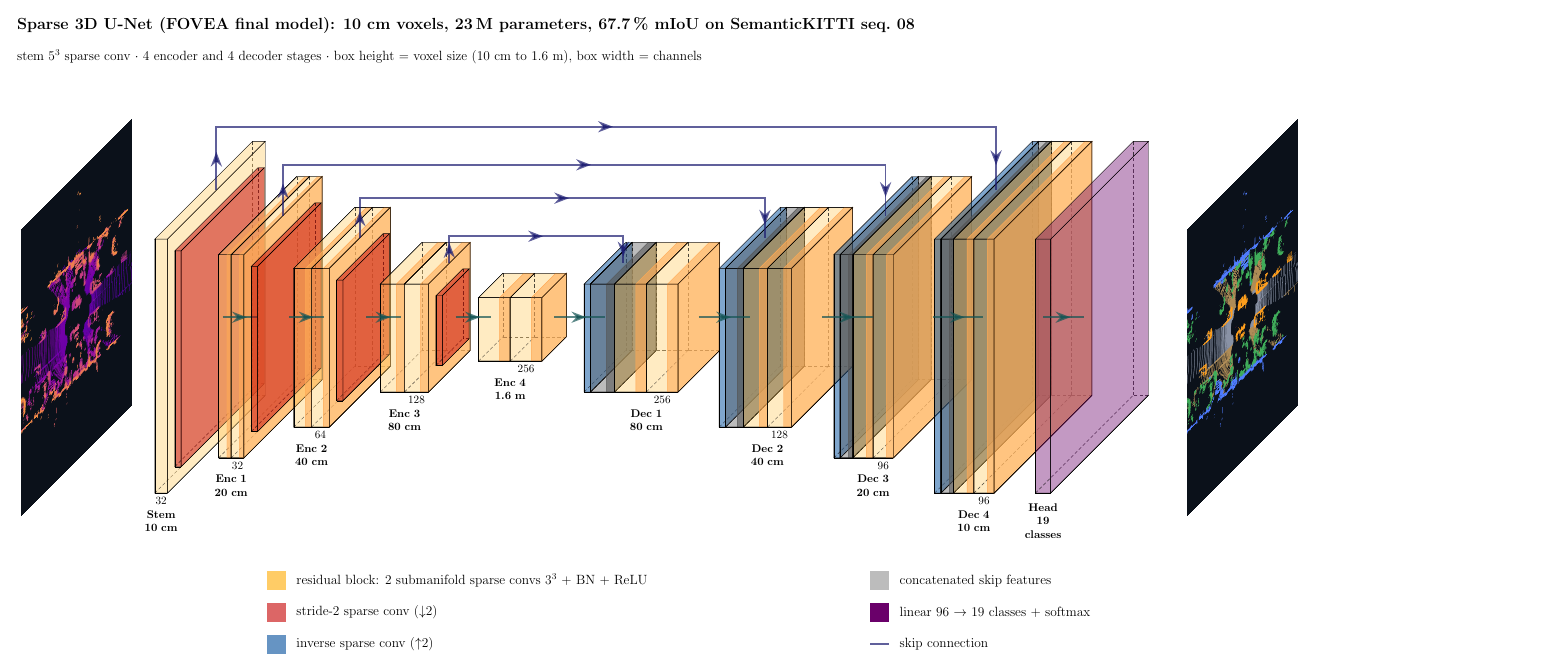
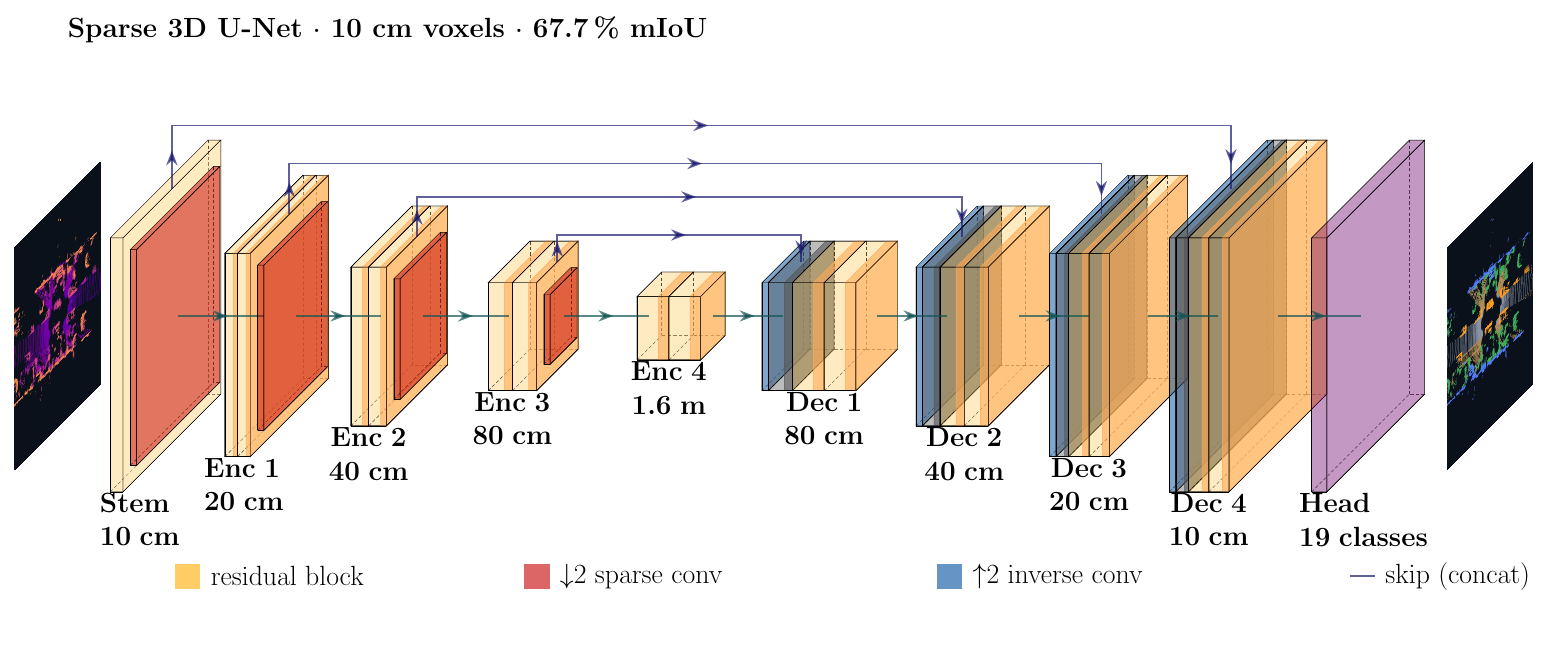
Before and after one commit to AceofStades/fovea-lidar, a LaTeX figure (docs/figures/model_architecture.tex): the whole page. Compiled offline with pdfLaTeX.

Commit message:
Make the model figure readable at quarter-slide size: larger labels, one-line header and legend

```diff
--- a/docs/figures/model_architecture.tex
+++ b/docs/figures/model_architecture.tex
@@ -21,14 +21,15 @@
 \begin{tikzpicture}
 \tikzstyle{connection}=[ultra thick,every node/.style={sloped,allow upside down},draw=\edgecolor,opacity=0.7]
 \tikzstyle{copyconnection}=[ultra thick,every node/.style={sloped,allow upside down},draw={rgb:blue,4;red,1;green,1;black,3},opacity=0.7]
+\tikzset{every edge quotes/.append style={font=\Huge}}
 
-\node[canvas is zy plane at x=0] (scan) at (-4,0,0) {\includegraphics[width=9cm,height=9cm]{scan_input.png}};
+\node[canvas is zy plane at x=0] (scan) at (-3.2,0,0) {\includegraphics[width=7cm,height=7cm]{scan_input.png}};
 
 \pic[shift={(0,0,0)}] at (0,0,0)
     {Box={
         name=stem,
-        caption=Stem\\10 cm,
-        xlabel={{32, }},
+        caption=Stem\\10~cm,
+        xlabel={{, }},
         zlabel=,
         fill=\ConvColor,
         height=40,
@@ -49,11 +50,11 @@
         }
     };
 
-\pic[shift={ (1.1,0,0) }] at (down1-east)
+\pic[shift={ (2.7,0,0) }] at (down1-east)
     {RightBandedBox={
         name=enc1,
-        caption=Enc 1\\20 cm,
-        xlabel={{ , 32 }},
+        caption=Enc~1\\20~cm,
+        xlabel={{ ,  }},
         zlabel=,
         fill=\ConvColor,
         bandfill=\ConvReluColor,
@@ -77,11 +78,11 @@
         }
     };
 
-\pic[shift={ (1.1,0,0) }] at (down2-east)
+\pic[shift={ (2.7,0,0) }] at (down2-east)
     {RightBandedBox={
         name=enc2,
-        caption=Enc 2\\40 cm,
-        xlabel={{ , 64 }},
+        caption=Enc~2\\40~cm,
+        xlabel={{ ,  }},
         zlabel=,
         fill=\ConvColor,
         bandfill=\ConvReluColor,
@@ -105,11 +106,11 @@
         }
     };
 
-\pic[shift={ (1.1,0,0) }] at (down3-east)
+\pic[shift={ (2.7,0,0) }] at (down3-east)
     {RightBandedBox={
         name=enc3,
-        caption=Enc 3\\80 cm,
-        xlabel={{ , 128 }},
+        caption=Enc~3\\80~cm,
+        xlabel={{ ,  }},
         zlabel=,
         fill=\ConvColor,
         bandfill=\ConvReluColor,
@@ -133,11 +134,11 @@
         }
     };
 
-\pic[shift={ (1.1,0,0) }] at (down4-east)
+\pic[shift={ (2.7,0,0) }] at (down4-east)
     {RightBandedBox={
         name=enc4,
-        caption=Enc 4\\1.6 m,
-        xlabel={{ , 256 }},
+        caption=Enc~4\\1.6~m,
+        xlabel={{ ,  }},
         zlabel=,
         fill=\ConvColor,
         bandfill=\ConvReluColor,
@@ -149,7 +150,7 @@
 
 \draw [connection]  (down4-east)    -- node {\midarrow} (enc4-west);
 
-\pic[shift={ (1.6,0,0) }] at (enc4-east)
+\pic[shift={ (2.2,0,0) }] at (enc4-east)
     {Box={
         name=up_dec1,
         caption= ,
@@ -179,8 +180,8 @@
 \pic[shift={ (0,0,0) }] at (cat_dec1-east)
     {RightBandedBox={
         name=dec1,
-        caption=Dec 1\\80 cm,
-        xlabel={{ , 256 }},
+        caption=Dec~1\\80~cm,
+        xlabel={{ ,  }},
         zlabel=,
         fill=\ConvColor,
         bandfill=\ConvReluColor,
@@ -199,7 +200,7 @@
 -- node {\copymidarrow}(cat_dec1-top)
 -- node {\copymidarrow} (cat_dec1-north);
 
-\pic[shift={ (1.6,0,0) }] at (dec1-east)
+\pic[shift={ (2.2,0,0) }] at (dec1-east)
     {Box={
         name=up_dec2,
         caption= ,
@@ -229,8 +230,8 @@
 \pic[shift={ (0,0,0) }] at (cat_dec2-east)
     {RightBandedBox={
         name=dec2,
-        caption=Dec 2\\40 cm,
-        xlabel={{ , 128 }},
+        caption=Dec~2\\40~cm,
+        xlabel={{ ,  }},
         zlabel=,
         fill=\ConvColor,
         bandfill=\ConvReluColor,
@@ -249,7 +250,7 @@
 -- node {\copymidarrow}(cat_dec2-top)
 -- node {\copymidarrow} (cat_dec2-north);
 
-\pic[shift={ (1.6,0,0) }] at (dec2-east)
+\pic[shift={ (2.2,0,0) }] at (dec2-east)
     {Box={
         name=up_dec3,
         caption= ,
@@ -279,8 +280,8 @@
 \pic[shift={ (0,0,0) }] at (cat_dec3-east)
     {RightBandedBox={
         name=dec3,
-        caption=Dec 3\\20 cm,
-        xlabel={{ , 96 }},
+        caption=Dec~3\\20~cm,
+        xlabel={{ ,  }},
         zlabel=,
         fill=\ConvColor,
         bandfill=\ConvReluColor,
@@ -299,7 +300,7 @@
 -- node {\copymidarrow}(cat_dec3-top)
 -- node {\copymidarrow} (cat_dec3-north);
 
-\pic[shift={ (1.6,0,0) }] at (dec3-east)
+\pic[shift={ (2.2,0,0) }] at (dec3-east)
     {Box={
         name=up_dec4,
         caption= ,
@@ -329,8 +330,8 @@
 \pic[shift={ (0,0,0) }] at (cat_dec4-east)
     {RightBandedBox={
         name=dec4,
-        caption=Dec 4\\10 cm,
-        xlabel={{ , 96 }},
+        caption=Dec~4\\10~cm,
+        xlabel={{ ,  }},
         zlabel=,
         fill=\ConvColor,
         bandfill=\ConvReluColor,
@@ -349,10 +350,10 @@
 -- node {\copymidarrow}(cat_dec4-top)
 -- node {\copymidarrow} (cat_dec4-north);
 
-\pic[shift={(1.3,0,0)}] at (dec4-east)
+\pic[shift={(2.6,0,0)}] at (dec4-east)
     {Box={
         name=head,
-        caption=Head\\19 classes,
+        caption=Head\\19~classes,
         zlabel=,
         fill=\SoftmaxColor,
         height=40,
@@ -363,20 +364,17 @@
 
 \draw [connection]  (dec4-east)    -- node {\midarrow} (head-west);
 
-\begin{scope}[shift={($(head-east)+(4.5,0,0)$)}]
-\node[canvas is zy plane at x=0] (pred) at (0,0,0) {\includegraphics[width=9cm,height=9cm]{scan_output.png}};
+\begin{scope}[shift={($(head-east)+(3.6,0,0)$)}]
+\node[canvas is zy plane at x=0] (pred) at (0,0,0) {\includegraphics[width=7cm,height=7cm]{scan_output.png}};
 \end{scope}
 
-\begin{scope}[shift={(2,-8.6,0)}, every node/.style={font=\large, anchor=west}]
-\fill[fill=\ConvColor] (0,0) rectangle ++(0.6,0.6); \node at (0.8,0.3) {residual block: 2 submanifold sparse convs 3$^3$ + BN + ReLU};
-\fill[fill=\PoolColor, opacity=0.6] (0,-1) rectangle ++(0.6,0.6); \node at (0.8,-0.7) {stride-2 sparse conv ($\downarrow$2)};
-\fill[fill=\UnpoolColor, opacity=0.6] (0,-2) rectangle ++(0.6,0.6); \node at (0.8,-1.7) {inverse sparse conv ($\uparrow$2)};
-\fill[fill={rgb:white,1;black,3}, opacity=0.35] (19,0) rectangle ++(0.6,0.6); \node at (19.8,0.3) {concatenated skip features};
-\fill[fill=\SoftmaxColor] (19,-1) rectangle ++(0.6,0.6); \node at (19.8,-0.7) {linear 96 $\rightarrow$ 19 classes + softmax};
-\draw[copyconnection] (19,-1.7) -- ++(0.6,0); \node at (19.8,-1.7) {skip connection};
+\begin{scope}[shift={(0.5,-8.6,0)}, every node/.style={font=\Huge, anchor=west}]
+\fill[fill=\ConvColor] (0,0) rectangle ++(0.8,0.8); \node at (1.0,0.4) {residual block};
+\fill[fill=\PoolColor, opacity=0.6] (11,0) rectangle ++(0.8,0.8); \node at (12.0,0.4) {$\downarrow$2 sparse conv};
+\fill[fill=\UnpoolColor, opacity=0.6] (24,0) rectangle ++(0.8,0.8); \node at (25.0,0.4) {$\uparrow$2 inverse conv};
+\draw[copyconnection] (37,0.4) -- ++(0.8,0); \node at (38.0,0.4) {skip (concat)};
 \end{scope}
-\node[font=\Large\bfseries, anchor=west] at (-6,9.2,0) {Sparse 3D U-Net (FOVEA final model): 10 cm voxels, 23\,M parameters, 67.7\,\% mIoU on SemanticKITTI seq.\ 08};
-\node[font=\large, anchor=west] at (-6,8.2,0) {stem 5$^3$ sparse conv $\cdot$ 4 encoder and 4 decoder stages $\cdot$ box height = voxel size (10 cm to 1.6 m), box width = channels};
+\node[font=\Huge\bfseries, anchor=west] at (-3,9.0,0) {Sparse 3D U-Net \textperiodcentered{} 10 cm voxels \textperiodcentered{} 67.7\,\% mIoU};
 
 \end{tikzpicture}
 \end{document}
```
Also changed, not shown: docs/figures/model_architecture.pdf, docs/figures/model_architecture.png, 1 other file.
